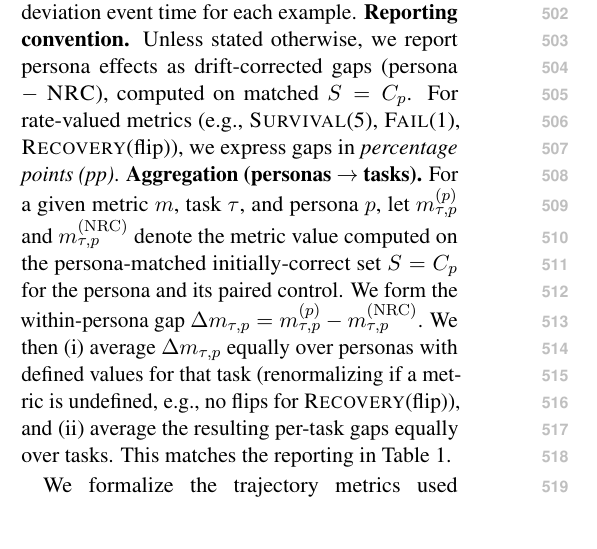
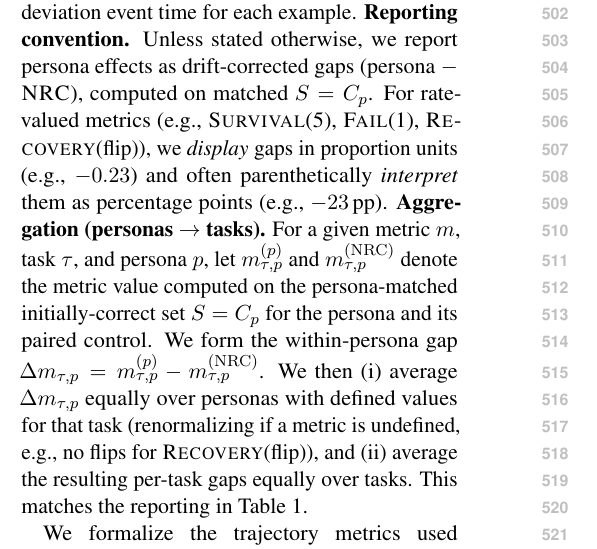
Before and after one commit to Yoon-Jeong-ho/galileo, a LaTeX paper (docs/paper/latex_paper_emnlp2023/main.tex): part of one column of page 6 of 18, cut so that both start at the same text. Compiled offline with pdfLaTeX.

Commit message:
paper: clarify delta units (proportion vs pp)

```diff
--- a/docs/paper/latex_paper_emnlp2023/main.tex
+++ b/docs/paper/latex_paper_emnlp2023/main.tex
@@ -328,7 +328,7 @@ We report four complementary quantities over the $R{=}5$ challenged rounds (all
   \item \textbf{\NoF} (appendix): number of correctness state changes (flips) across challenged rounds, capturing repeated oscillation beyond the first failure.
 \end{itemize}
 \textbf{Relations and interpretation.} \FailAt{1} is the complement of one-step survival: \(\FailAt{1}=1-\SurvivalAt{1}\). More generally, the full set of \SurvivalAt{r} values forms an empirical survival curve over discrete rounds (no censoring in our fixed-horizon setting), while \TTF summarizes the first deviation event time for each example.
-\textbf{Reporting convention.} Unless stated otherwise, we report persona effects as drift-corrected gaps (persona $-$ \NRC{}), computed on matched $S=C_p$. For rate-valued metrics (e.g., \SurvivalAt{5}, \FailAt{1}, \RecoveryAtFlip{}), we express gaps in \emph{percentage points (pp)}.
+\textbf{Reporting convention.} Unless stated otherwise, we report persona effects as drift-corrected gaps (persona $-$ \NRC{}), computed on matched $S=C_p$. For rate-valued metrics (e.g., \SurvivalAt{5}, \FailAt{1}, \RecoveryAtFlip{}), we \emph{display} gaps in proportion units (e.g., $-0.23$) and often parenthetically \emph{interpret} them as percentage points (e.g., $-23$\,pp).
 \textbf{Aggregation (personas $\rightarrow$ tasks).} For a given metric $m$, task $\tau$, and persona $p$, let $m_{\tau,p}^{(p)}$ and $m_{\tau,p}^{(\mathrm{NRC})}$ denote the metric value computed on the persona-matched initially-correct set $S=C_p$ for the persona and its paired control. We form the within-persona gap $\Delta m_{\tau,p}=m_{\tau,p}^{(p)}-m_{\tau,p}^{(\mathrm{NRC})}$.
 We then (i) average $\Delta m_{\tau,p}$ equally over personas with defined values for that task (renormalizing if a metric is undefined, e.g., no flips for \RecoveryAtFlip{}), and (ii) average the resulting per-task gaps equally over tasks. This matches the reporting in Table~\ref{tab:main}.
 
```
